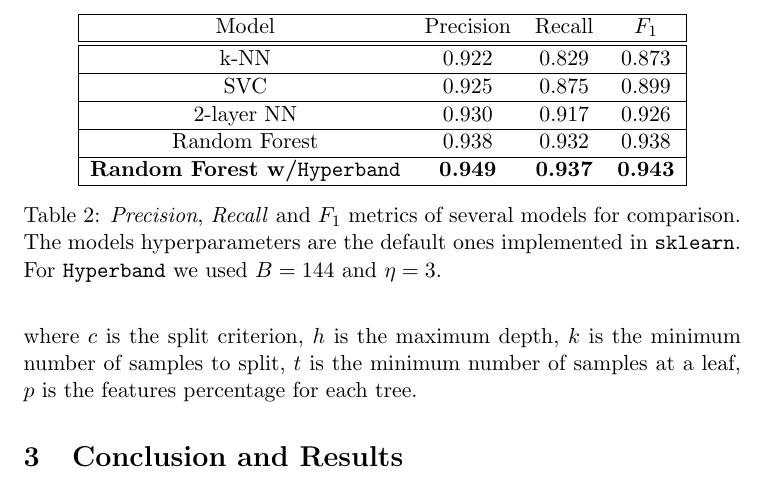
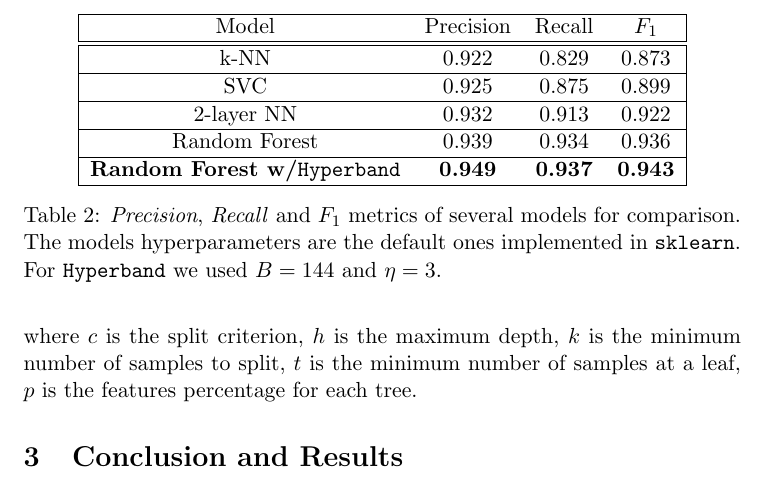
Before and after one commit to loreloc/exoplanet-detection, a LaTeX paper (doc/doc.tex): part of page 4 of 6, cut so that both start at the same text. Compiled offline with pdfLaTeX.

```diff
--- a/doc/doc.tex
+++ b/doc/doc.tex
@@ -109,9 +109,9 @@
       \hline
       SVC & 0.925 & 0.875 & 0.899 \\
       \hline
-      2-layer NN & 0.930 & 0.917 & 0.926 \\
+      2-layer NN & 0.932 & 0.913 & 0.922 \\
       \hline
-      Random Forest & 0.938 & 0.932 & 0.938 \\
+      Random Forest & 0.939 & 0.934 & 0.936 \\
       \hline
       \textbf{Random Forest w/\texttt{Hyperband}} & \textbf{0.949} & \textbf{0.937} & \textbf{0.943} \\
       \hline
```
Also changed, not shown: doc/doc.pdf, 1 other file.
